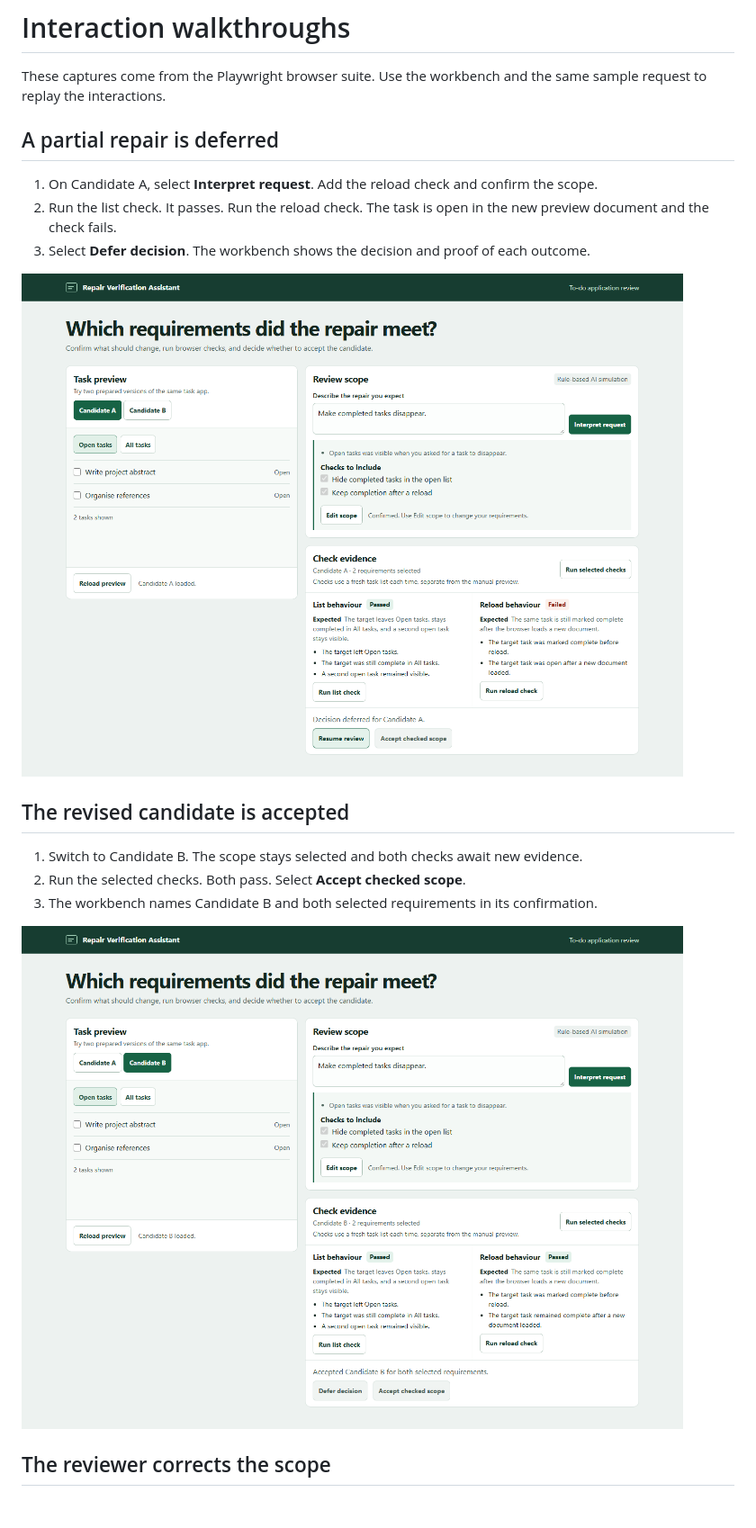
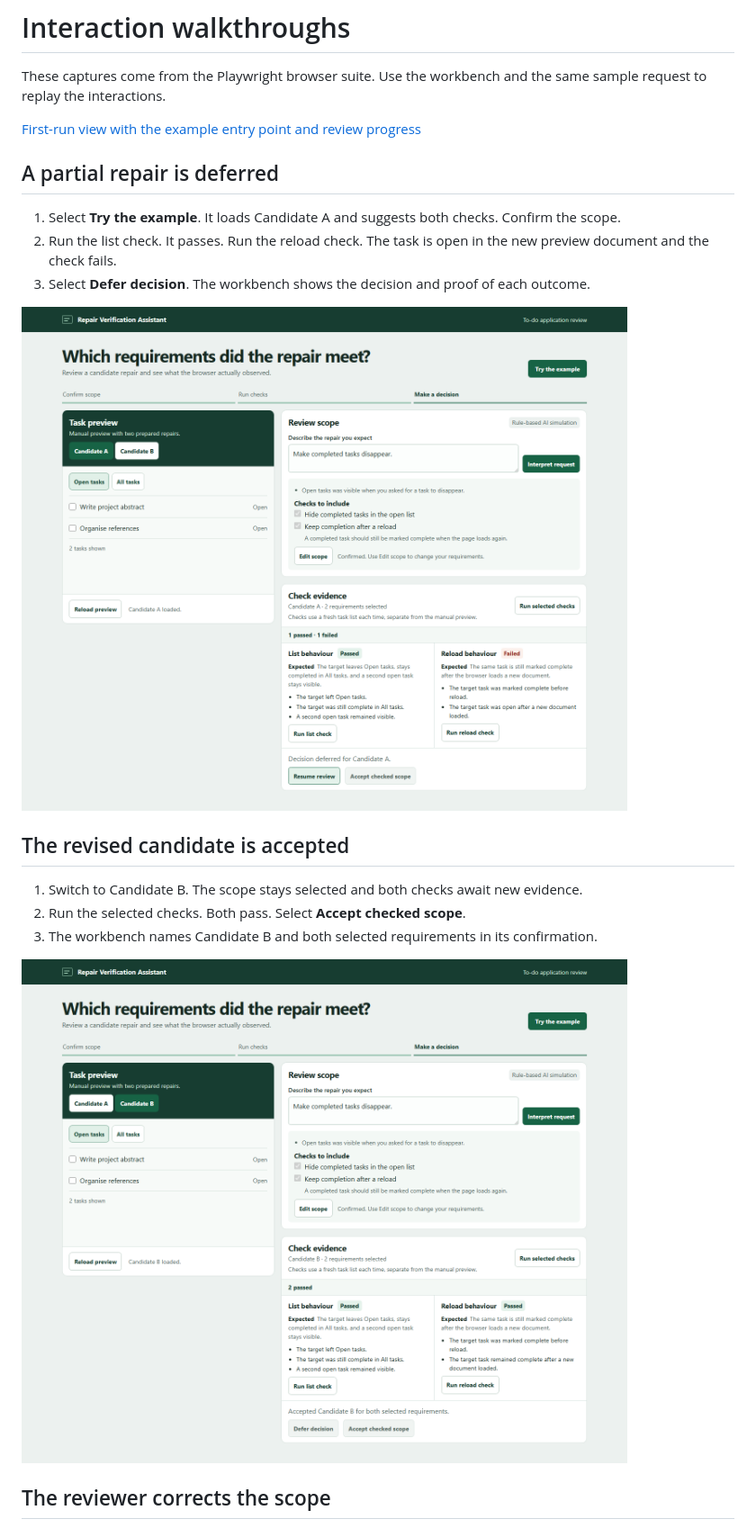
Before and after one commit to starcoke1/repair-verification-assistant, a Markdown page: docs/walkthrough.md, the part around the change. Shown at 90% size. Drawn GitHub-style; pictures changed too: docs/evidence/candidate-a-failed.png, docs/evidence/candidate-b-accepted.png; blank space fills up the shorter version.

```diff
--- a/docs/walkthrough.md
+++ b/docs/walkthrough.md
@@ -2,9 +2,11 @@
 
 These captures come from the Playwright browser suite. Use the workbench and the same sample request to replay the interactions.
 
+[First-run view with the example entry point and review progress](evidence/guided-start.png)
+
 ## A partial repair is deferred
 
-1. On Candidate A, select **Interpret request**. Add the reload check and confirm the scope.
+1. Select **Try the example**. It loads Candidate A and suggests both checks. Confirm the scope.
 2. Run the list check. It passes. Run the reload check. The task is open in the new preview document and the check fails.
 3. Select **Defer decision**. The workbench shows the decision and proof of each outcome.
 
```
Also changed, not shown: README.md (+3 -2 lines), docs/evidence/guided-start.png (added), docs/evidence/scope-correction.png, docs/evidence/scope-list-only-accepted.png, 4 other files.
